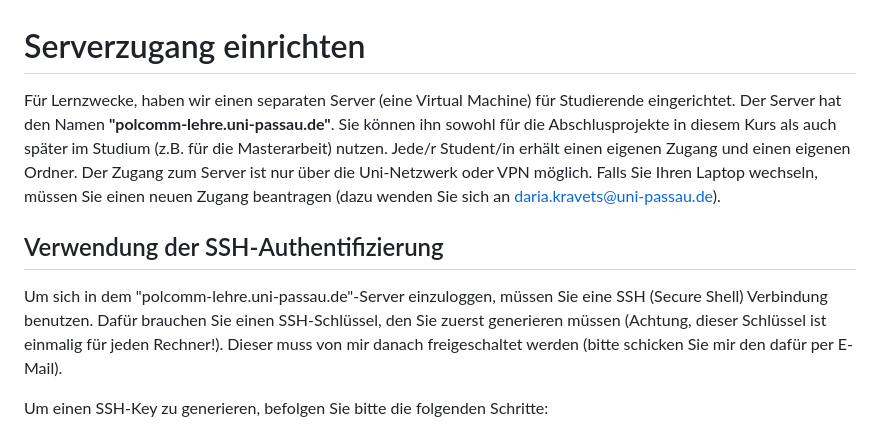
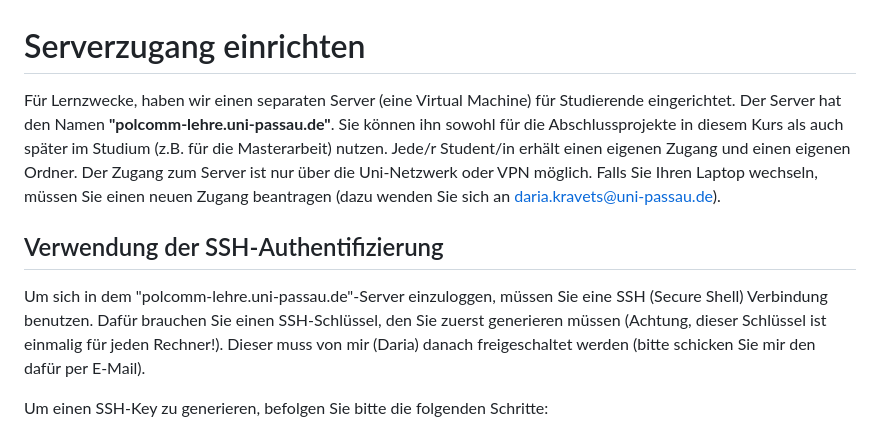
Before and after one commit to polcomm-passau/computational-methods-kurs, a Markdown page: tutorials/ssh_key.md, the part around the change. Rendered like a GitHub page.

```diff
--- a/tutorials/ssh_key.md
+++ b/tutorials/ssh_key.md
@@ -1,10 +1,10 @@
 # Serverzugang einrichten
 
-Für Lernzwecke, haben wir einen separaten Server (eine Virtual Machine) für Studierende eingerichtet. Der Server hat den Namen **"polcomm-lehre.uni-passau.de"**. Sie können ihn sowohl für die Abschlusprojekte in diesem Kurs als auch später im Studium (z.B. für die Masterarbeit) nutzen. Jede/r Student/in erhält einen eigenen Zugang und einen eigenen Ordner. Der Zugang zum Server ist nur über die Uni-Netzwerk oder VPN möglich. Falls Sie Ihren Laptop wechseln, müssen Sie einen neuen Zugang beantragen (dazu wenden Sie sich an daria.kravets@uni-passau.de).
+Für Lernzwecke, haben wir einen separaten Server (eine Virtual Machine) für Studierende eingerichtet. Der Server hat den Namen **"polcomm-lehre.uni-passau.de"**. Sie können ihn sowohl für die Abschlussprojekte in diesem Kurs als auch später im Studium (z.B. für die Masterarbeit) nutzen. Jede/r Student/in erhält einen eigenen Zugang und einen eigenen Ordner. Der Zugang zum Server ist nur über die Uni-Netzwerk oder VPN möglich. Falls Sie Ihren Laptop wechseln, müssen Sie einen neuen Zugang beantragen (dazu wenden Sie sich an daria.kravets@uni-passau.de).
 
 ## Verwendung der SSH-Authentifizierung
 
-Um sich in dem "polcomm-lehre.uni-passau.de"-Server einzuloggen, müssen Sie eine SSH (Secure Shell) Verbindung benutzen. Dafür brauchen Sie einen SSH-Schlüssel, den Sie zuerst generieren müssen (Achtung, dieser Schlüssel ist einmalig für jeden Rechner!). Dieser muss von mir danach freigeschaltet werden (bitte schicken Sie mir den dafür per E-Mail).
+Um sich in dem "polcomm-lehre.uni-passau.de"-Server einzuloggen, müssen Sie eine SSH (Secure Shell) Verbindung benutzen. Dafür brauchen Sie einen SSH-Schlüssel, den Sie zuerst generieren müssen (Achtung, dieser Schlüssel ist einmalig für jeden Rechner!). Dieser muss von mir (Daria) danach freigeschaltet werden (bitte schicken Sie mir den dafür per E-Mail).
 
 Um einen SSH-Key zu generieren, befolgen Sie bitte die folgenden Schritte:
 
```
